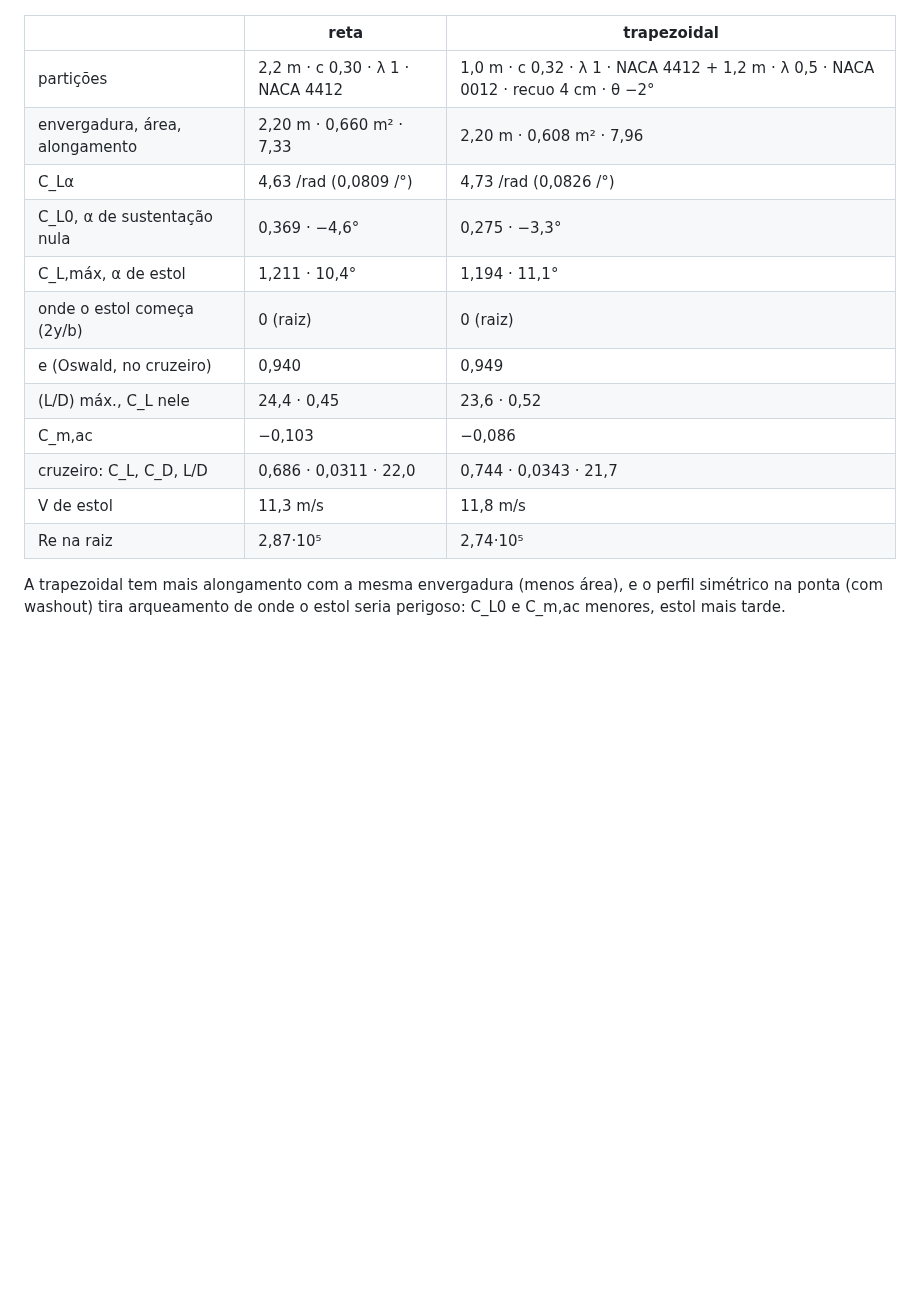
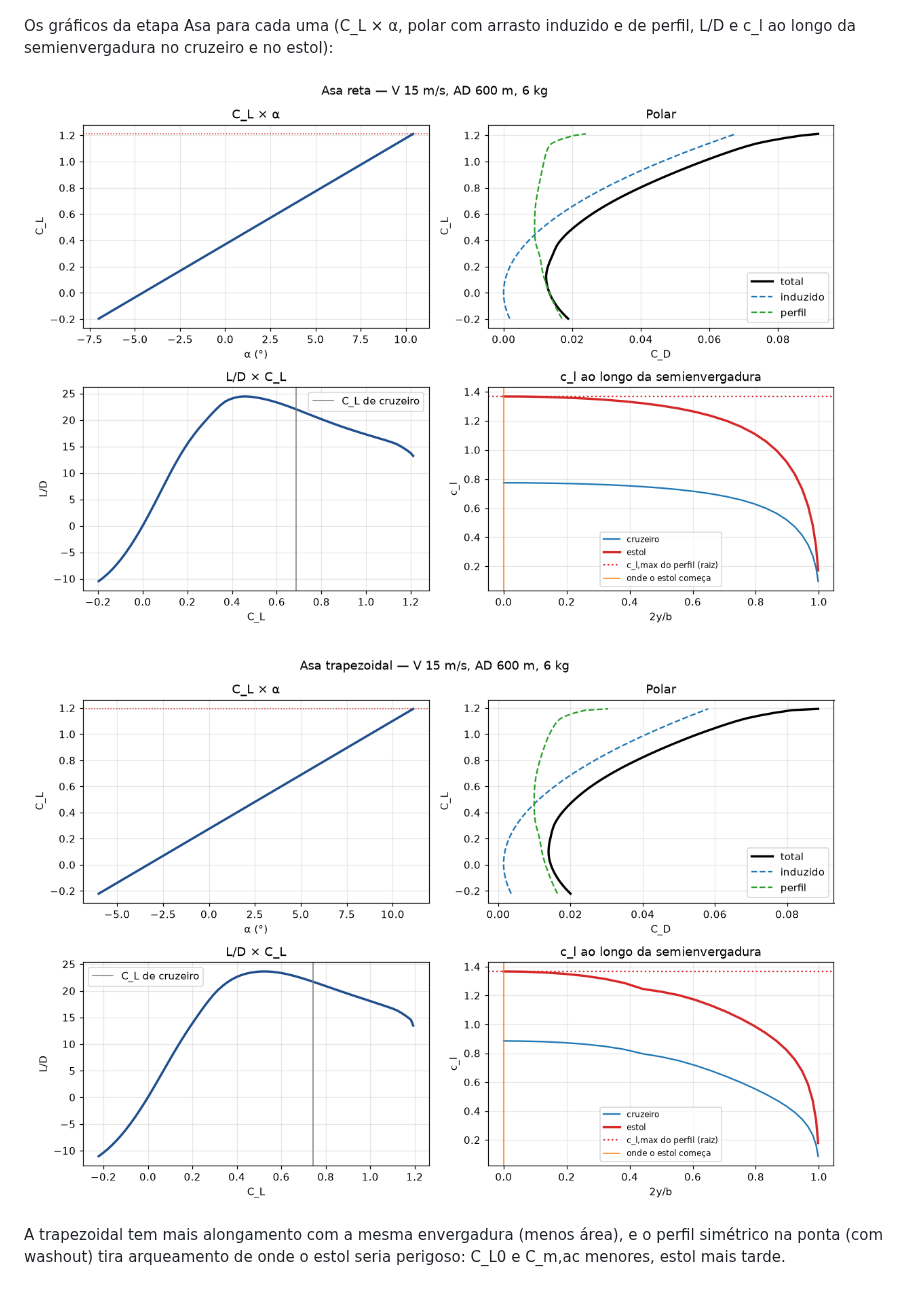
Before and after one commit to vitordallolivo/AircraftSimulation, a Markdown page: aerosim/aero/README.md, the part around the change. Drawn GitHub-style; pictures changed too: docs/img/asa_reta_graficos.png (added), docs/img/asa_trapezio_graficos.png (added); blank space fills up the shorter version.

Commit message:
README de aerodinâmica: gráficos das asas reta e trapezoidal no lugar da tabela de coeficientes
Co-Authored-By: Claude Opus 5.5 <noreply@anthropic.com>
Claude-Session: https://claude.ai/code/session_01Lfytn1estDGfcFH98sanGR

```diff
--- a/aerosim/aero/README.md
+++ b/aerosim/aero/README.md
@@ -43,20 +43,12 @@ massa 6 kg:
 
 ![Asa trapezoidal: reta + afilada, outro perfil na ponta](../../docs/img/asa_trapezio.png)
 
-| | reta | trapezoidal |
-|---|---|---|
-| partições | 2,2 m · c 0,30 · λ 1 · NACA 4412 | 1,0 m · c 0,32 · λ 1 · NACA 4412 + 1,2 m · λ 0,5 · NACA 0012 · recuo 4 cm · θ −2° |
-| envergadura, área, alongamento | 2,20 m · 0,660 m² · 7,33 | 2,20 m · 0,608 m² · 7,96 |
-| C_Lα | 4,63 /rad (0,0809 /°) | 4,73 /rad (0,0826 /°) |
-| C_L0, α de sustentação nula | 0,369 · −4,6° | 0,275 · −3,3° |
-| C_L,máx, α de estol | 1,211 · 10,4° | 1,194 · 11,1° |
-| onde o estol começa (2y/b) | 0 (raiz) | 0 (raiz) |
-| e (Oswald, no cruzeiro) | 0,940 | 0,949 |
-| (L/D) máx., C_L nele | 24,4 · 0,45 | 23,6 · 0,52 |
-| C_m,ac | −0,103 | −0,086 |
-| cruzeiro: C_L, C_D, L/D | 0,686 · 0,0311 · 22,0 | 0,744 · 0,0343 · 21,7 |
-| V de estol | 11,3 m/s | 11,8 m/s |
-| Re na raiz | 2,87·10⁵ | 2,74·10⁵ |
+Os gráficos da etapa Asa para cada uma (C_L × α, polar com arrasto induzido e de perfil, L/D e c_l ao
+longo da semienvergadura no cruzeiro e no estol):
+
+![Gráficos da asa reta](../../docs/img/asa_reta_graficos.png)
+
+![Gráficos da asa trapezoidal](../../docs/img/asa_trapezio_graficos.png)
 
 A trapezoidal tem mais alongamento com a mesma envergadura (menos área), e o perfil simétrico na ponta
 (com washout) tira arqueamento de onde o estol seria perigoso: C_L0 e C_m,ac menores, estol mais tarde.
```
